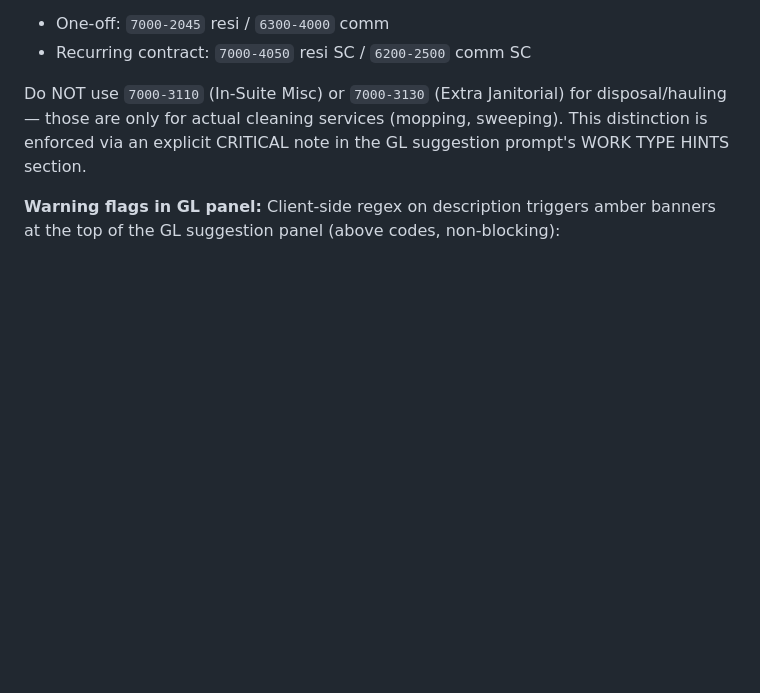
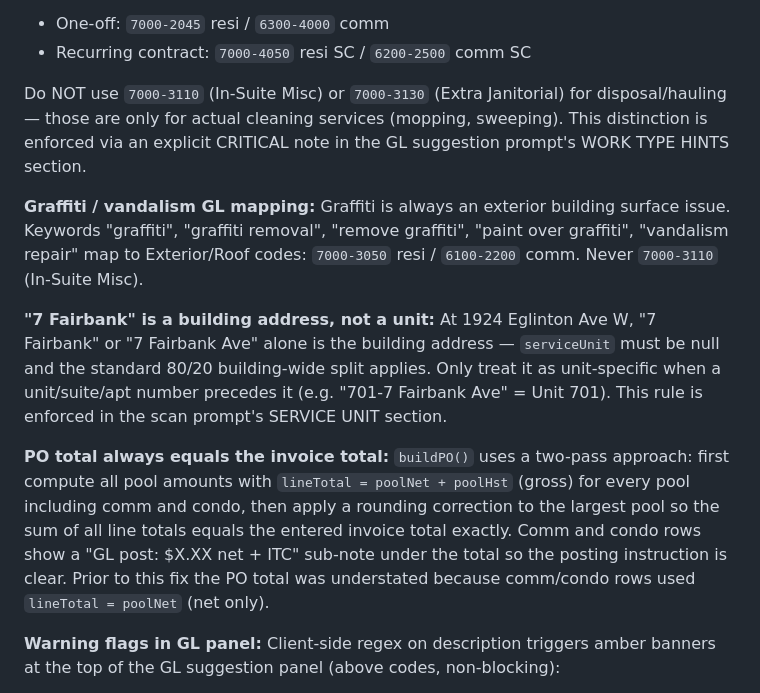
Before and after one commit to aperchina/po-gl-coding-assistant, a Markdown page: CLAUDE.md, the part around the change. Rendered like a GitHub page; blank space fills up the shorter version.

Commit message:
Update CLAUDE.md with session fixes: graffiti, Fairbank address, PO total
Co-Authored-By: Claude Sonnet 4.6 <noreply@anthropic.com>

```diff
--- a/CLAUDE.md
+++ b/CLAUDE.md
@@ -103,6 +103,15 @@ Keywords "debris removal", "debris disposal", "waste removal", "garbage removal"
 
 Do NOT use `7000-3110` (In-Suite Misc) or `7000-3130` (Extra Janitorial) for disposal/hauling — those are only for actual cleaning services (mopping, sweeping). This distinction is enforced via an explicit CRITICAL note in the GL suggestion prompt's WORK TYPE HINTS section.
 
+**Graffiti / vandalism GL mapping:**
+Graffiti is always an exterior building surface issue. Keywords "graffiti", "graffiti removal", "remove graffiti", "paint over graffiti", "vandalism repair" map to Exterior/Roof codes: `7000-3050` resi / `6100-2200` comm. Never `7000-3110` (In-Suite Misc).
+
+**"7 Fairbank" is a building address, not a unit:**
+At 1924 Eglinton Ave W, "7 Fairbank" or "7 Fairbank Ave" alone is the building address — `serviceUnit` must be null and the standard 80/20 building-wide split applies. Only treat it as unit-specific when a unit/suite/apt number precedes it (e.g. "701-7 Fairbank Ave" = Unit 701). This rule is enforced in the scan prompt's SERVICE UNIT section.
+
+**PO total always equals the invoice total:**
+`buildPO()` uses a two-pass approach: first compute all pool amounts with `lineTotal = poolNet + poolHst` (gross) for every pool including comm and condo, then apply a rounding correction to the largest pool so the sum of all line totals equals the entered invoice total exactly. Comm and condo rows show a "GL post: $X.XX net + ITC" sub-note under the total so the posting instruction is clear. Prior to this fix the PO total was understated because comm/condo rows used `lineTotal = poolNet` (net only).
+
 **Warning flags in GL panel:**
 Client-side regex on description triggers amber banners at the top of the GL suggestion panel (above codes, non-blocking):
 - After Service / Post-Construction: `deficien|warranty|commissioning|new construction|builder|tarion|touch.?up after|post.?construct|handover`
```
